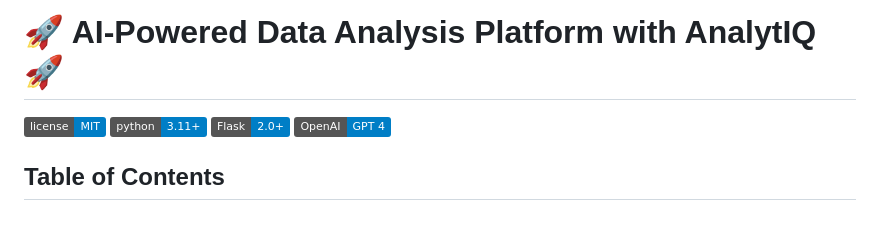
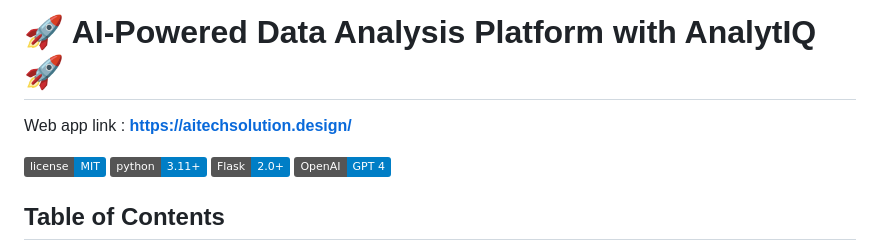
Before and after one commit to Engmhabib/AI-Powered-Data-Analysis-Platform-with-AnalytIQ, a Markdown page: README.md, the part around the change. Drawn GitHub-style; badges without logos; blank space fills up the shorter version.

```diff
--- a/README.md
+++ b/README.md
@@ -1,6 +1,7 @@
 
 
 # 🚀 AI-Powered Data Analysis Platform with AnalytIQ 🚀
+Web app link : **https://aitechsolution.design/**
 
 ![License](https://img.shields.io/badge/license-MIT-blue.svg)
 ![Python](https://img.shields.io/badge/python-3.11%2B-blue.svg)
```
